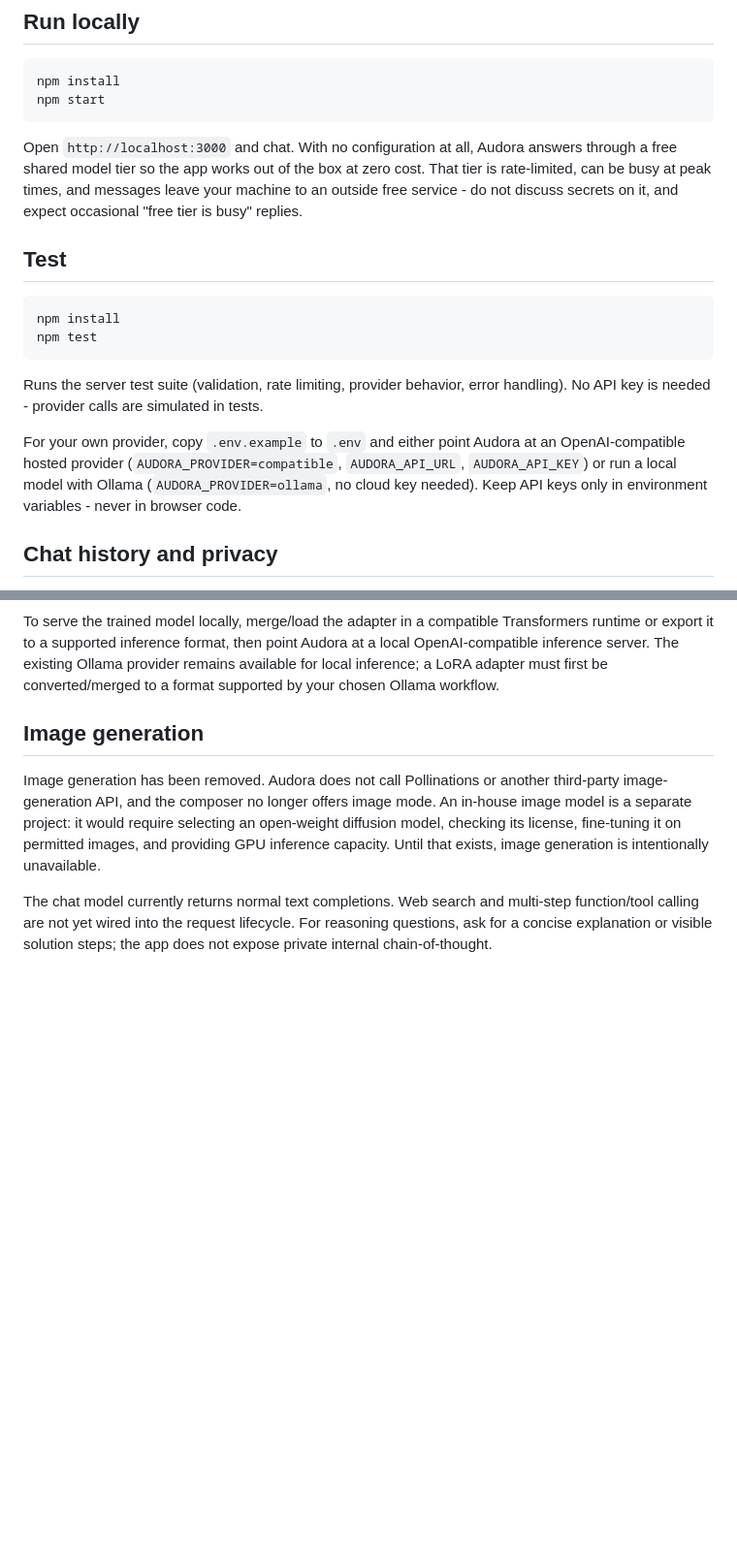
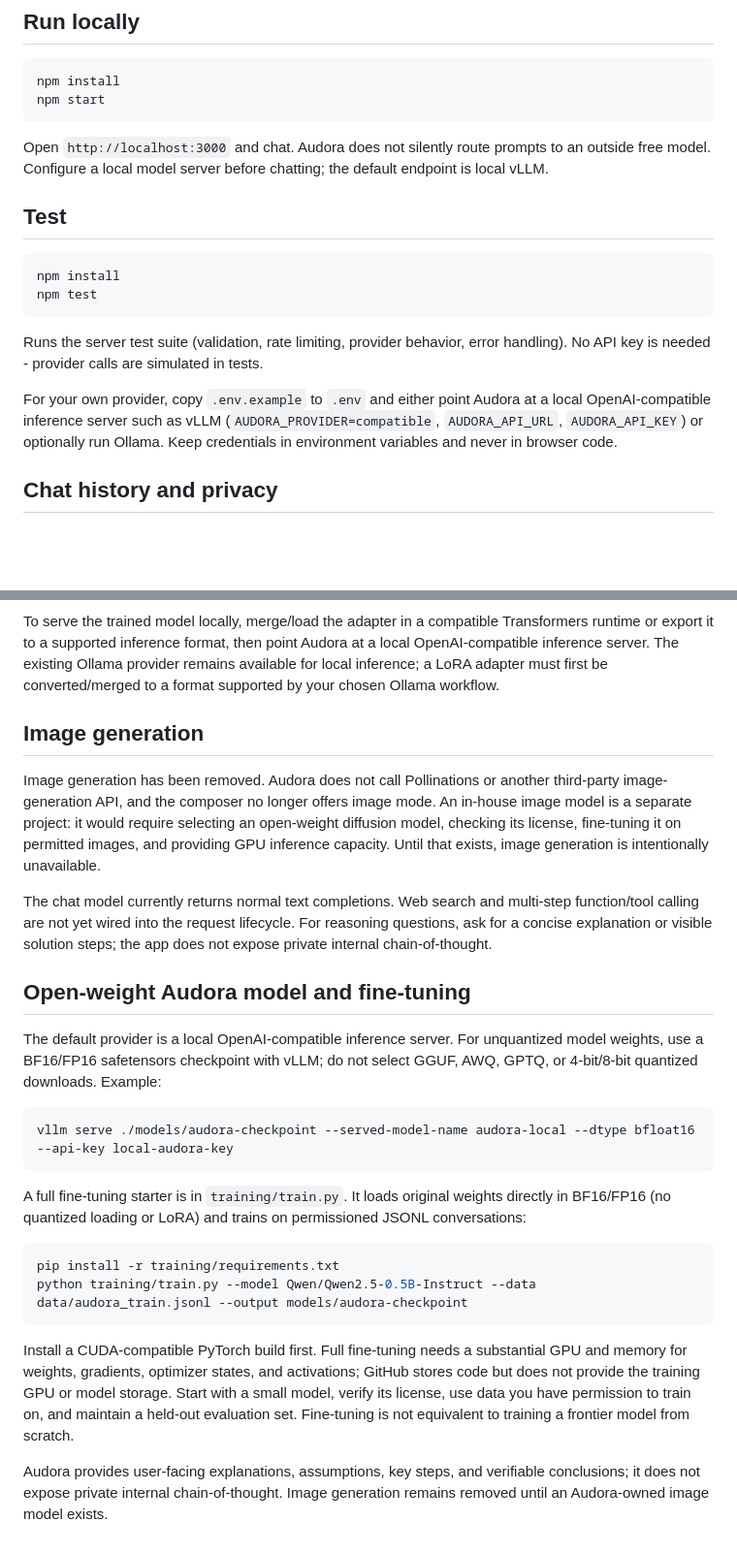
Before and after one commit to nishanthax932-pixel/Audora, a Markdown page: README.md, 2 parts joined by grey strips. Shown at 97% size. Rendered like a GitHub page; blank space fills up the shorter version.

Commit message:
Document self-hosted model and fine-tuning workflow

````diff
--- a/README.md
+++ b/README.md
@@ -11,11 +11,8 @@ npm install
 npm start
 ```
 
-Open `http://localhost:3000` and chat. With no configuration at all, Audora
-answers through a free shared model tier so the app works out of the box at
-zero cost. That tier is rate-limited, can be busy at peak times, and messages
-leave your machine to an outside free service - do not discuss secrets on it,
-and expect occasional "free tier is busy" replies.
+Open `http://localhost:3000` and chat. Audora does not silently route prompts to an outside free model. Configure a
+local model server before chatting; the default endpoint is local vLLM.
 
 ## Test
 
@@ -28,10 +25,9 @@ Runs the server test suite (validation, rate limiting, provider behavior,
 error handling). No API key is needed - provider calls are simulated in tests.
 
 For your own provider, copy `.env.example` to `.env` and either point Audora at
-an OpenAI-compatible hosted provider (`AUDORA_PROVIDER=compatible`,
-`AUDORA_API_URL`, `AUDORA_API_KEY`) or run a local model with Ollama
-(`AUDORA_PROVIDER=ollama`, no cloud key needed). Keep API keys only in
-environment variables - never in browser code.
+a local OpenAI-compatible inference server such as vLLM (`AUDORA_PROVIDER=compatible`,
+`AUDORA_API_URL`, `AUDORA_API_KEY`) or optionally run Ollama. Keep credentials
+in environment variables and never in browser code.
 
 ## Chat history and privacy
 
@@ -163,3 +159,34 @@ The chat model currently returns normal text completions. Web search and
 multi-step function/tool calling are not yet wired into the request lifecycle.
 For reasoning questions, ask for a concise explanation or visible solution
 steps; the app does not expose private internal chain-of-thought.
+
+
+## Open-weight Audora model and fine-tuning
+
+The default provider is a local OpenAI-compatible inference server. For
+unquantized model weights, use a BF16/FP16 safetensors checkpoint with vLLM;
+do not select GGUF, AWQ, GPTQ, or 4-bit/8-bit quantized downloads. Example:
+
+```bash
+vllm serve ./models/audora-checkpoint --served-model-name audora-local --dtype bfloat16 --api-key local-audora-key
+```
+
+A full fine-tuning starter is in `training/train.py`. It loads original
+weights directly in BF16/FP16 (no quantized loading or LoRA) and trains on
+permissioned JSONL conversations:
+
+```bash
+pip install -r training/requirements.txt
+python training/train.py --model Qwen/Qwen2.5-0.5B-Instruct --data data/audora_train.jsonl --output models/audora-checkpoint
+```
+
+Install a CUDA-compatible PyTorch build first. Full fine-tuning needs a
+substantial GPU and memory for weights, gradients, optimizer states, and
+activations; GitHub stores code but does not provide the training GPU or model
+storage. Start with a small model, verify its license, use data you have
+permission to train on, and maintain a held-out evaluation set. Fine-tuning
+is not equivalent to training a frontier model from scratch.
+
+Audora provides user-facing explanations, assumptions, key steps, and
+verifiable conclusions; it does not expose private internal chain-of-thought.
+Image generation remains removed until an Audora-owned image model exists.
````
